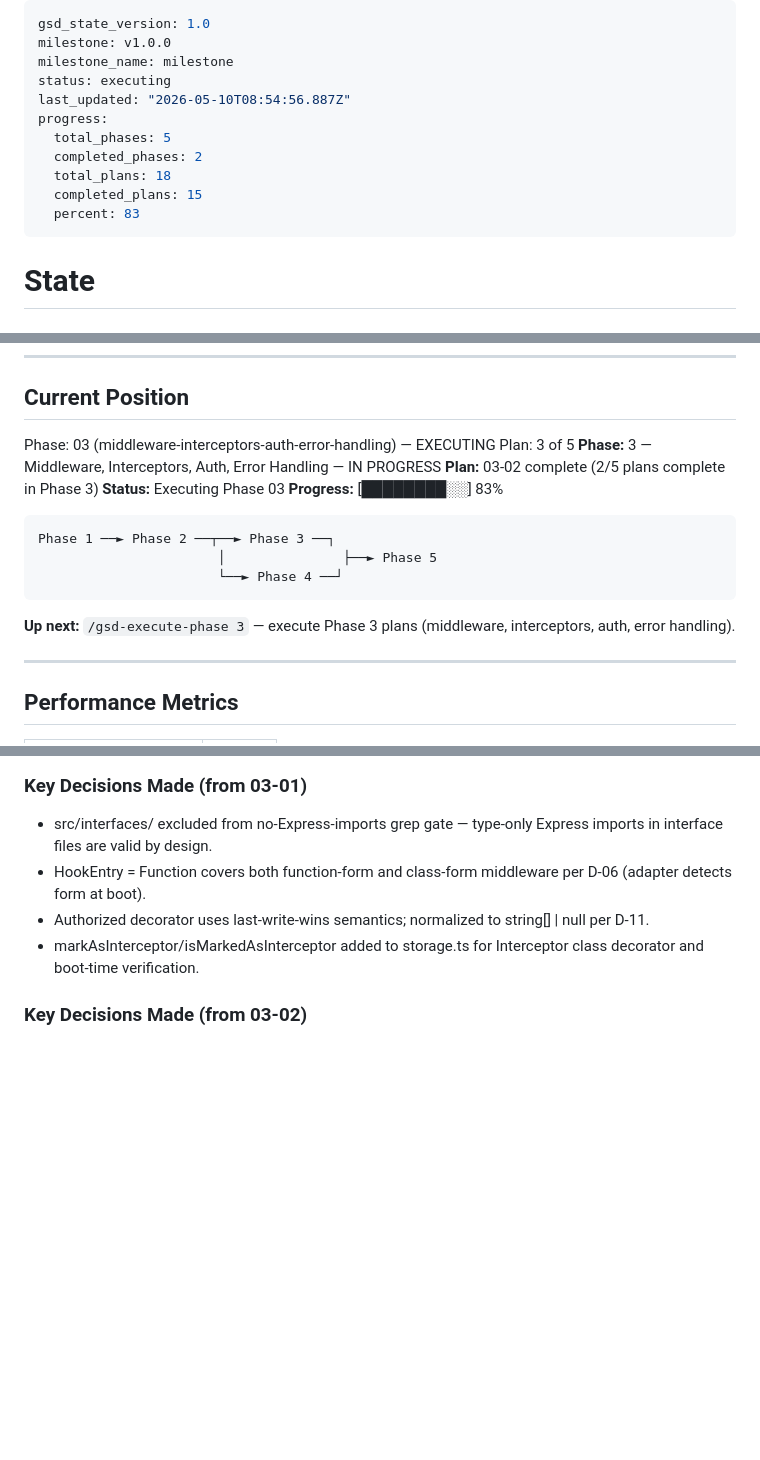
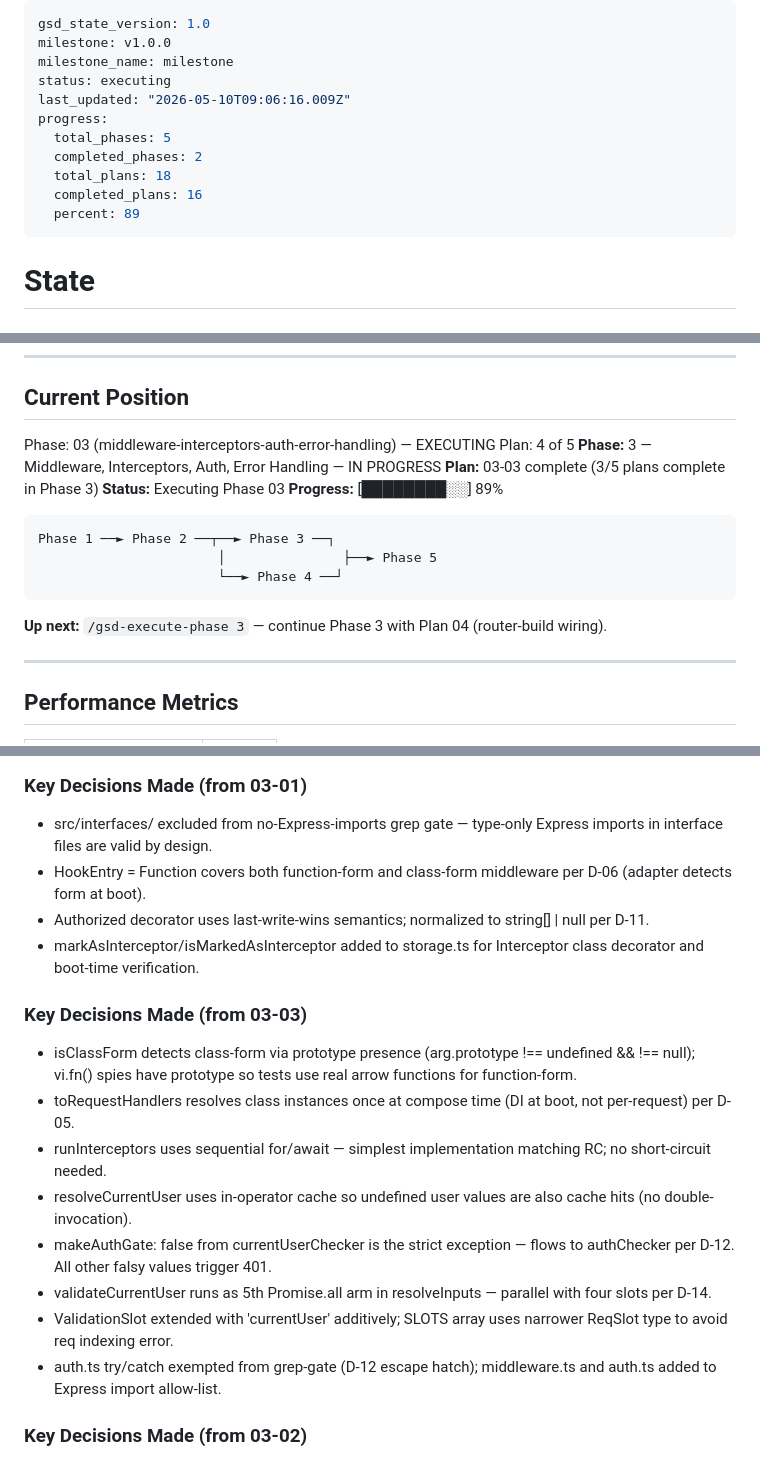
Before and after one commit to nirajk77777/express-rest-decorators, a Markdown page: .planning/STATE.md, 3 parts joined by grey strips. Drawn GitHub-style; blank space fills up the shorter version.

Commit message:
docs(03-03): complete adapter helpers plan — middleware, interceptor, auth, validation currentUser

````diff
--- a/.planning/STATE.md
+++ b/.planning/STATE.md
@@ -3,13 +3,13 @@ gsd_state_version: 1.0
 milestone: v1.0.0
 milestone_name: milestone
 status: executing
-last_updated: "2026-05-10T08:54:56.887Z"
+last_updated: "2026-05-10T09:06:16.009Z"
 progress:
   total_phases: 5
   completed_phases: 2
   total_plans: 18
-  completed_plans: 15
-  percent: 83
+  completed_plans: 16
+  percent: 89
 ---
 
 # State
@@ -40,11 +40,11 @@ progress:
 ## Current Position
 
 Phase: 03 (middleware-interceptors-auth-error-handling) — EXECUTING
-Plan: 3 of 5
+Plan: 4 of 5
 **Phase:** 3 — Middleware, Interceptors, Auth, Error Handling — IN PROGRESS
-**Plan:** 03-02 complete (2/5 plans complete in Phase 3)
+**Plan:** 03-03 complete (3/5 plans complete in Phase 3)
 **Status:** Executing Phase 03
-**Progress:** [████████░░] 83%
+**Progress:** [████████░░] 89%
 
 ```
 Phase 1 ──► Phase 2 ──┬──► Phase 3 ──┐
@@ -52,7 +52,7 @@ Phase 1 ──► Phase 2 ──┬──► Phase 3 ──┐
                        └──► Phase 4 ──┘
 ```
 
-**Up next:** `/gsd-execute-phase 3` — execute Phase 3 plans (middleware, interceptors, auth, error handling).
+**Up next:** `/gsd-execute-phase 3` — continue Phase 3 with Plan 04 (router-build wiring).
 
 ---
 
@@ -155,6 +156,17 @@ Phase 1 ──► Phase 2 ──┬──► Phase 3 ──┐
 - Authorized decorator uses last-write-wins semantics; normalized to string[] | null per D-11.
 - markAsInterceptor/isMarkedAsInterceptor added to storage.ts for Interceptor class decorator and boot-time verification.
 
+### Key Decisions Made (from 03-03)
+
+- isClassForm detects class-form via prototype presence (arg.prototype !== undefined && !== null); vi.fn() spies have prototype so tests use real arrow functions for function-form.
+- toRequestHandlers resolves class instances once at compose time (DI at boot, not per-request) per D-05.
+- runInterceptors uses sequential for/await — simplest implementation matching RC; no short-circuit needed.
+- resolveCurrentUser uses in-operator cache so undefined user values are also cache hits (no double-invocation).
+- makeAuthGate: false from currentUserChecker is the strict exception — flows to authChecker per D-12. All other falsy values trigger 401.
+- validateCurrentUser runs as 5th Promise.all arm in resolveInputs — parallel with four slots per D-14.
+- ValidationSlot extended with 'currentUser' additively; SLOTS array uses narrower ReqSlot type to avoid req indexing error.
+- auth.ts try/catch exempted from grep-gate (D-12 escape hatch); middleware.ts and auth.ts added to Express import allow-list.
+
 ### Key Decisions Made (from 03-02)
 
 - mergeMethodChain now does per-field merge instead of whole-record overwrite — required for correct hook accumulation when subclass adds @UseBefore to an inherited method without re-decorating the route.
````
Also changed, not shown: other parts of .planning/STATE.md (+4 -3 lines), .planning/ROADMAP.md (+1 -1 lines), 1 other file.
